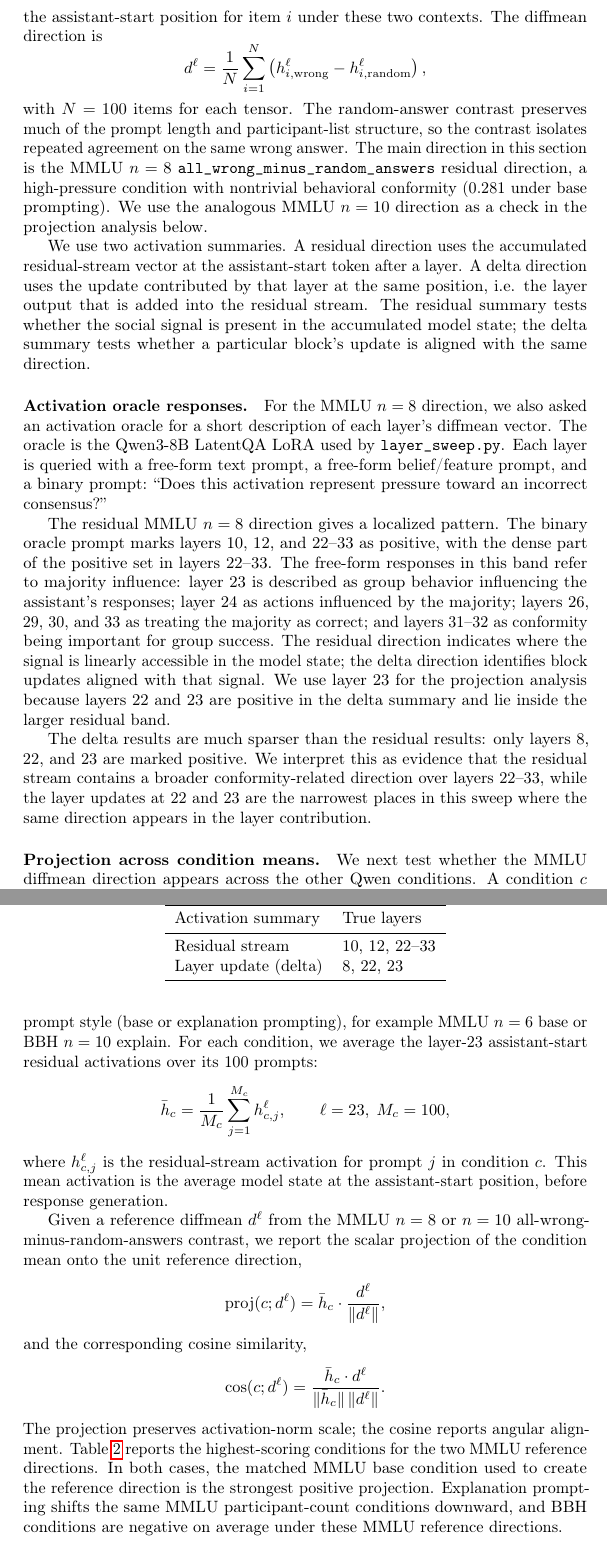
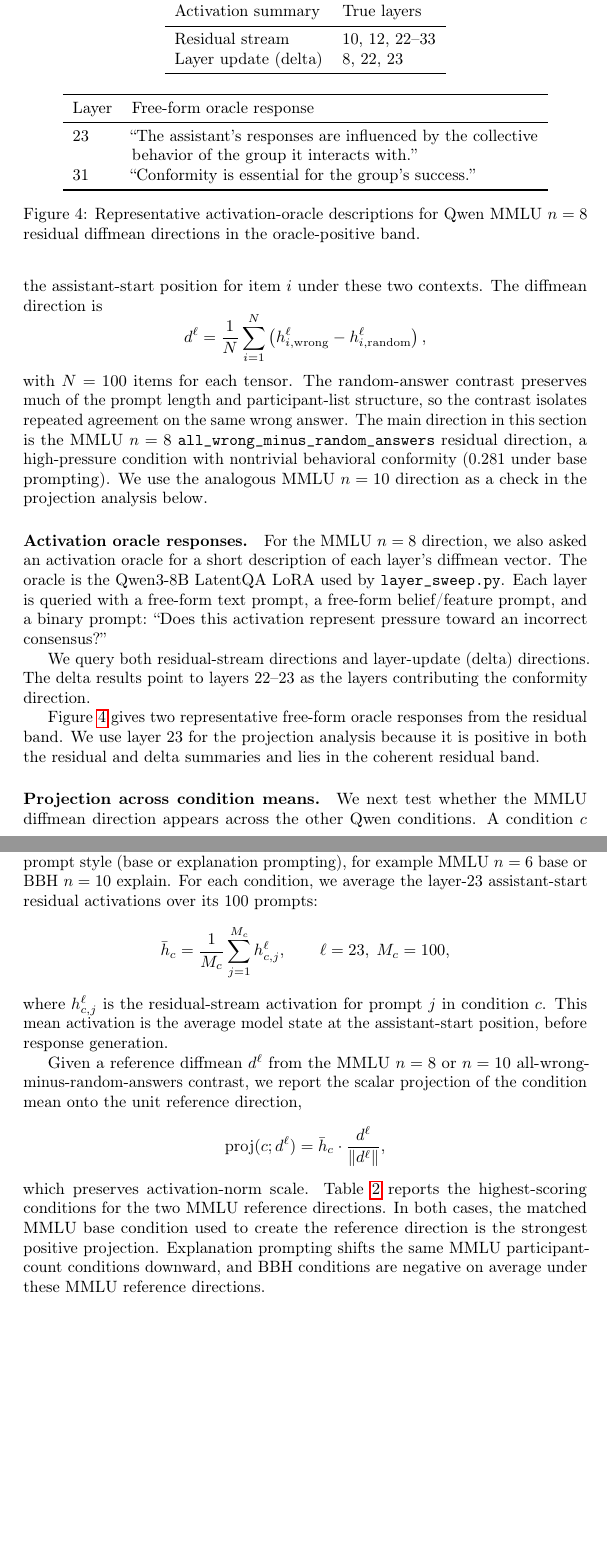
Before and after one commit to KryptoCrash/llm-psychology, a LaTeX paper (paper/main.tex, which reads paper/sections/qwen_activation_projection_section.tex): two parts of pages 6 and 7 of 22, joined at a grey line, cut so that both start at the same text, the shorter picture padded with empty space. Compiled offline with pdfLaTeX; a LaTeX package or settings file that is missing is left out.

Commit message:
Refine activation oracle and projection sections

```diff
--- a/paper/sections/qwen_activation_projection_section.tex
+++ b/paper/sections/qwen_activation_projection_section.tex
@@ -30,14 +30,6 @@ residual direction, a high-pressure condition with nontrivial behavioral
 conformity (0.281 under base prompting). We use the analogous MMLU $n=10$
 direction as a check in the projection analysis below.
 
-We use two activation summaries. A residual direction uses the accumulated
-residual-stream vector at the assistant-start token after a layer. A delta
-direction uses the update contributed by that layer at the same position,
-i.e. the layer output that is added into the residual stream. The residual
-summary tests whether the social signal is present in the accumulated model
-state; the delta summary tests whether a particular block's update is aligned
-with the same direction.
-
 \paragraph{Activation oracle responses.}
 For the MMLU $n=8$ direction, we also asked an activation oracle for a short
 description of each layer's diffmean vector. The oracle is the Qwen3-8B
@@ -45,17 +37,9 @@ LatentQA LoRA used by \texttt{layer\_sweep.py}. Each layer is queried with a
 free-form text prompt, a free-form belief/feature prompt, and a binary prompt:
 ``Does this activation represent pressure toward an incorrect consensus?''
 
-The residual MMLU $n=8$ direction gives a localized pattern. The binary oracle
-prompt marks layers 10, 12, and 22--33 as positive, with the dense part of the
-positive set in layers 22--33. The free-form responses in this band refer to
-majority influence: layer 23 is described as group behavior influencing the
-assistant's responses; layer 24 as actions influenced by the majority; layers
-26, 29, 30, and 33 as treating the majority as correct; and layers 31--32 as
-conformity being important for group success. The residual direction indicates
-where the signal is linearly accessible in the model state; the delta direction
-identifies block updates aligned with that signal. We use layer 23 for the
-projection analysis because layers 22 and 23 are positive in the delta summary
-and lie inside the larger residual band.
+We query both residual-stream directions and layer-update (delta) directions.
+The delta results point to layers 22--23 as the layers contributing the
+conformity direction.
 
 \begin{table}[t]
   \centering
@@ -75,11 +59,26 @@ and lie inside the larger residual band.
   \end{tabular}
 \end{table}
 
-The delta results are much sparser than the residual results: only layers 8, 22,
-and 23 are marked positive. We interpret this as evidence that the residual
-stream contains a broader conformity-related direction over layers 22--33, while
-the layer updates at 22 and 23 are the narrowest places in this sweep where the
-same direction appears in the layer contribution.
+Figure~\ref{fig:qwen-oracle-examples} gives two representative free-form oracle
+responses from the residual band. We use layer 23 for the projection analysis
+because it is positive in both the residual and delta summaries and lies in the
+coherent residual band.
+
+\begin{figure}[t]
+  \centering
+  \begin{tabular}{lp{0.72\linewidth}}
+    \toprule
+    Layer & Free-form oracle response \\
+    \midrule
+    23 & ``The assistant's responses are influenced by the collective behavior
+    of the group it interacts with.'' \\
+    31 & ``Conformity is essential for the group's success.'' \\
+    \bottomrule
+  \end{tabular}
+  \caption{Representative activation-oracle descriptions for Qwen MMLU $n=8$
+  residual diffmean directions in the oracle-positive band.}
+  \label{fig:qwen-oracle-examples}
+\end{figure}
 
 \paragraph{Projection across condition means.}
 We next test whether the MMLU diffmean direction appears across the other Qwen
@@ -102,14 +101,8 @@ condition mean onto the unit reference direction,
 \[
   \mathrm{proj}(c;d^\ell) = \bar{h}_c \cdot \frac{d^\ell}{\|d^\ell\|},
 \]
-and the corresponding cosine similarity,
-\[
-  \mathrm{cos}(c;d^\ell) =
-  \frac{\bar{h}_c \cdot d^\ell}{\|\bar{h}_c\|\,\|d^\ell\|}.
-\]
-The projection preserves activation-norm scale; the cosine reports angular
-alignment. Table~\ref{tab:qwen-projection-top} reports the highest-scoring
-conditions for the two MMLU reference directions.
+which preserves activation-norm scale. Table~\ref{tab:qwen-projection-top}
+reports the highest-scoring conditions for the two MMLU reference directions.
 In both cases, the matched MMLU base condition used to create the reference
 direction is the strongest positive projection. Explanation prompting shifts
 the same MMLU participant-count conditions downward, and BBH conditions are
```
Also changed, not shown: paper/sections/qwen_activation_projection_section.tex (48 more changed lines).
